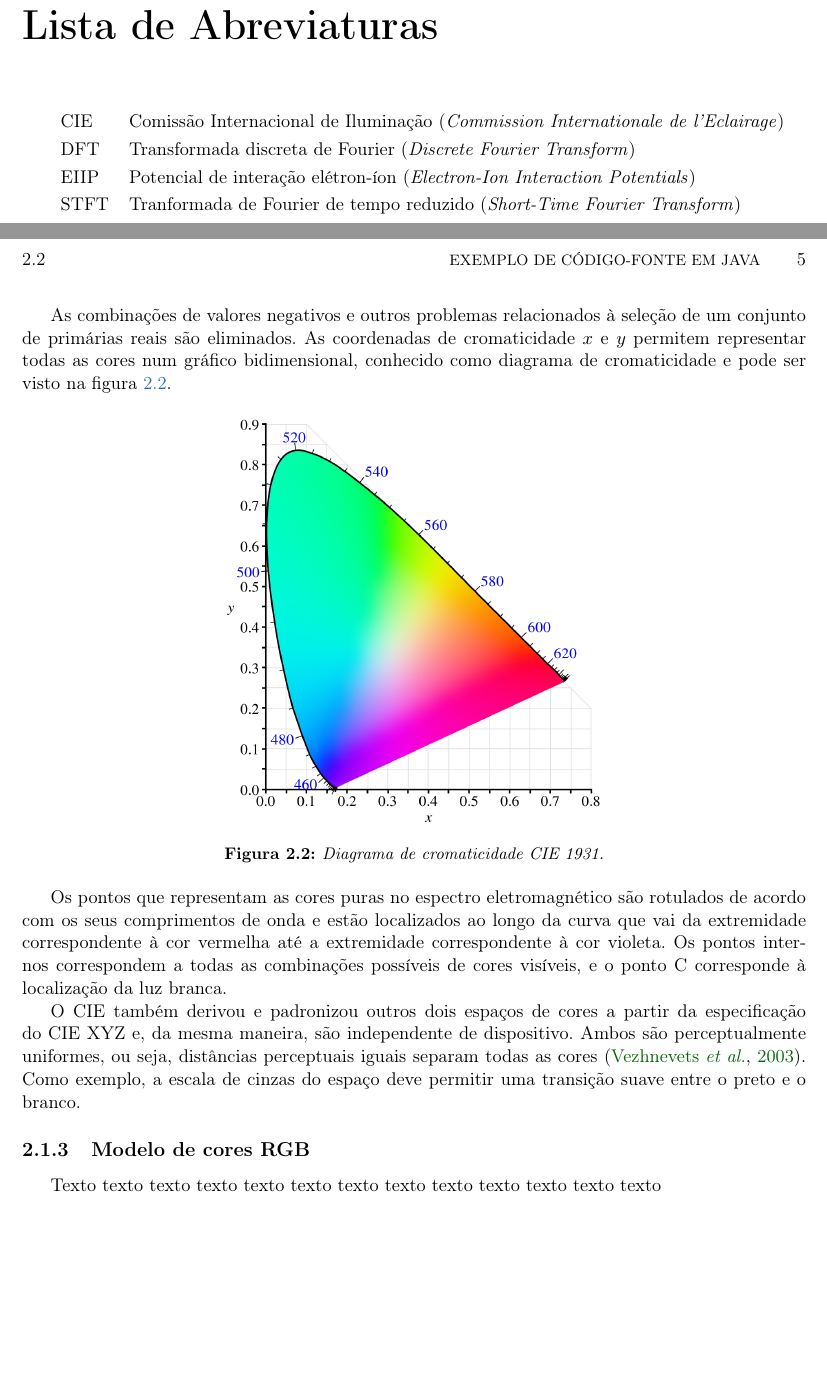
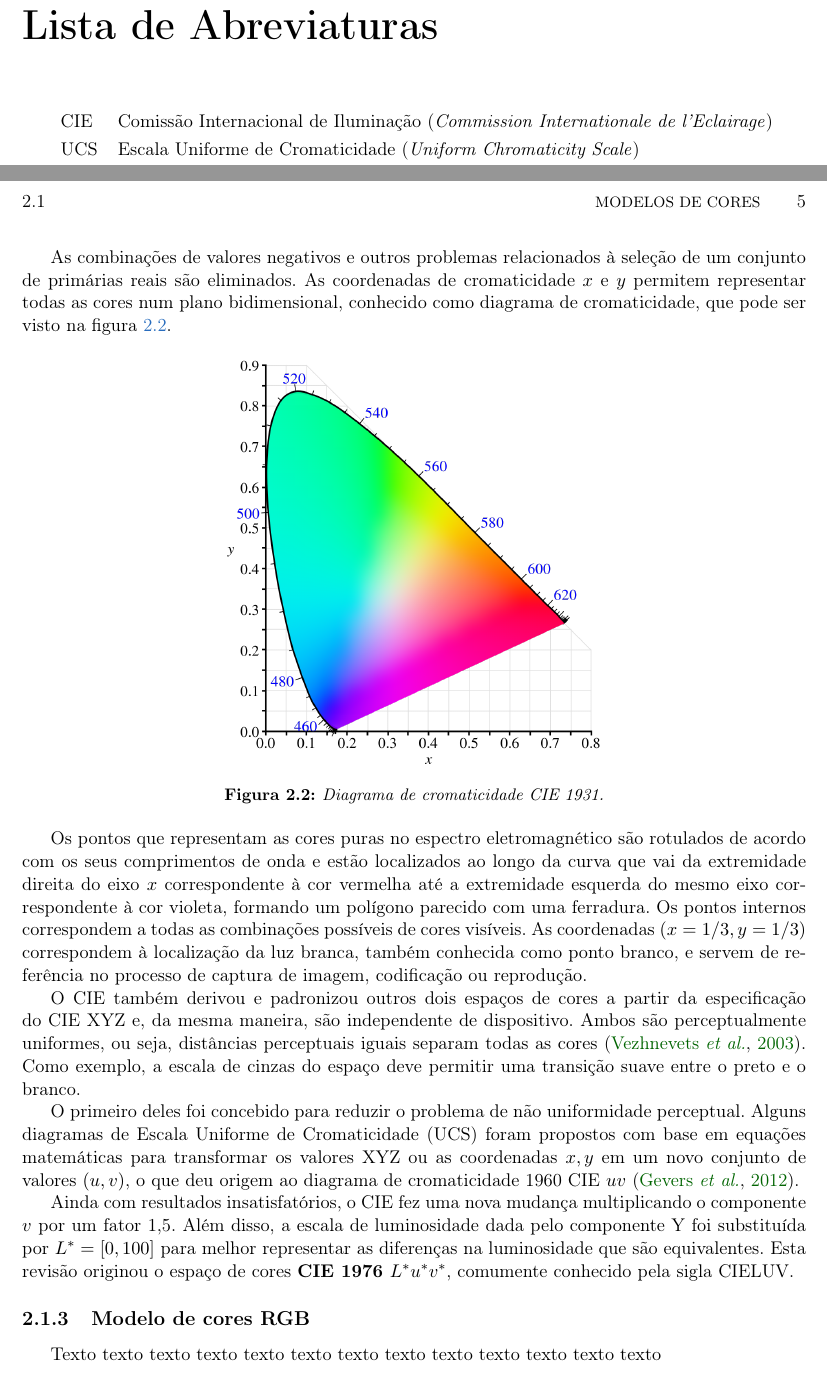
Before and after one commit to rodrigoadfaria/master-dissertation, a LaTeX thesis (tese-exemplo.tex, which reads cap-conceitos.tex): two parts of pages 9 and 21 of 31, joined at a grey line, cut so that both start at the same text, the shorter picture padded with empty space. Compiled offline with pdfLaTeX; the source files are stored in an older character set and shown here as Unicode.

Commit message:
Adding CIELuv content
Signed-off-by: Rodrigo Faria <rodrigoadfaria@gmail.com>

```diff
--- a/cap-conceitos.tex
+++ b/cap-conceitos.tex
@@ -74,7 +74,7 @@ O sistema proposto pelo CIE XYZ para descrição de uma cor é baseado em um com
 
 com $x + y+ z = 1$.
 
-As combinações de valores negativos e outros problemas relacionados à seleção de um conjunto de primárias reais são eliminados.  As coordenadas de cromaticidade $x$ e $y$ permitem representar todas as cores num gráfico bidimensional, conhecido como diagrama de cromaticidade e pode ser visto na figura~\ref{fig:cie-cromaticity-diagram}.
+As combinações de valores negativos e outros problemas relacionados à seleção de um conjunto de primárias reais são eliminados.  As coordenadas de cromaticidade $x$ e $y$ permitem representar todas as cores num plano bidimensional, conhecido como diagrama de cromaticidade, que pode ser visto na figura~\ref{fig:cie-cromaticity-diagram}.
 
 \begin{figure}[!h]
   \centering
@@ -84,10 +84,13 @@ As combinações de valores negativos e outros problemas relacionados à seleç
   \label{fig:cie-cromaticity-diagram}
 \end{figure}
 
-Os pontos que representam as cores puras no espectro eletromagnético são rotulados de acordo com os seus comprimentos de onda e estão localizados ao longo da curva que vai da extremidade correspondente à cor vermelha até a extremidade correspondente à cor violeta. Os pontos internos correspondem
-a todas as combinações possíveis de cores visíveis, e o ponto C corresponde à localização da luz branca.
+Os pontos que representam as cores puras no espectro eletromagnético são rotulados de acordo com os seus comprimentos de onda e estão localizados ao longo da curva que vai da extremidade direita do eixo $x$ correspondente à cor vermelha até a extremidade esquerda do mesmo eixo correspondente à cor violeta, formando um polígono parecido com uma ferradura. Os pontos internos correspondem a todas as combinações possíveis de cores visíveis. As coordenadas $(x = 1/3, y = 1/3)$ correspondem à localização da luz branca, também conhecida como ponto branco, e servem de referência no processo de captura de imagem, codificação ou reprodução.
 
 O CIE também derivou e padronizou outros dois espaços de cores a partir da especificação do CIE XYZ e, da mesma maneira, são independente de dispositivo. Ambos são perceptualmente uniformes, ou seja, distâncias perceptuais iguais separam todas as cores \citep{vezhnevets:03}. Como exemplo, a escala de cinzas do espaço deve permitir uma transição suave entre o preto e o branco.
+
+O primeiro deles foi concebido para reduzir o problema de não uniformidade perceptual. Alguns diagramas de Escala Uniforme de Cromaticidade (UCS) foram propostos com base em equações matemáticas para transformar os valores XYZ ou as coordenadas $x, y$ em um novo conjunto de valores $(u, v)$, o que deu origem ao diagrama de cromaticidade 1960 CIE $uv$ \citep{gevers:12}.
+
+Ainda com resultados insatisfatórios, o CIE fez uma nova mudança multiplicando o componente $v$ por um fator 1,5. Além disso, a escala de luminosidade dada pelo componente Y foi substituída por $L^* = [0, 100]$ para melhor representar as diferenças na luminosidade que são equivalentes. Esta revisão originou o espaço de cores \textbf{CIE 1976 $L^*u^*v^*$}, comumente conhecido pela sigla CIELUV.
 
 %% ------------------------------------------------------------------------- %%
 \subsection{Modelo de cores RGB}\index{cores!modelo RGB}
--- a/tese-exemplo.tex
+++ b/tese-exemplo.tex
@@ -285,9 +285,7 @@ text text text.
 \chapter{Lista de Abreviaturas}
 \begin{tabular}{ll}
          CIE         & Comissão Internacional de Iluminação (\emph{Commission Internationale de l'Eclairage})\\
-         DFT         & Transformada discreta de Fourier (\emph{Discrete Fourier Transform})\\
-        EIIP         & Potencial de interação elétron-íon (\emph{Electron-Ion Interaction Potentials})\\
-        STFT         & Tranformada de Fourier de tempo reduzido (\emph{Short-Time Fourier Transform})\\
+         UCS         & Escala Uniforme de Cromaticidade (\emph{Uniform Chromaticity Scale})\\
 \end{tabular}
 
 % ---------------------------------------------------------------------------- %
```
Also changed, not shown: tese-exemplo.pdf, cap-conceitos.tex (2 more changed lines), 1 other file.
